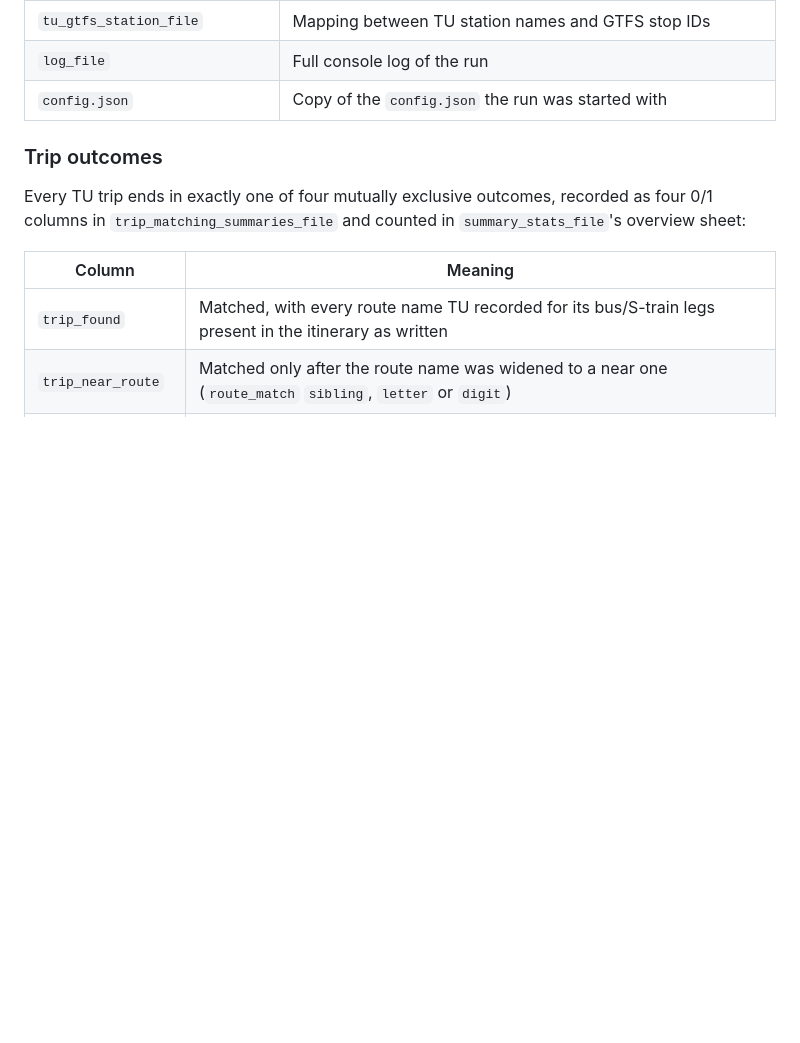
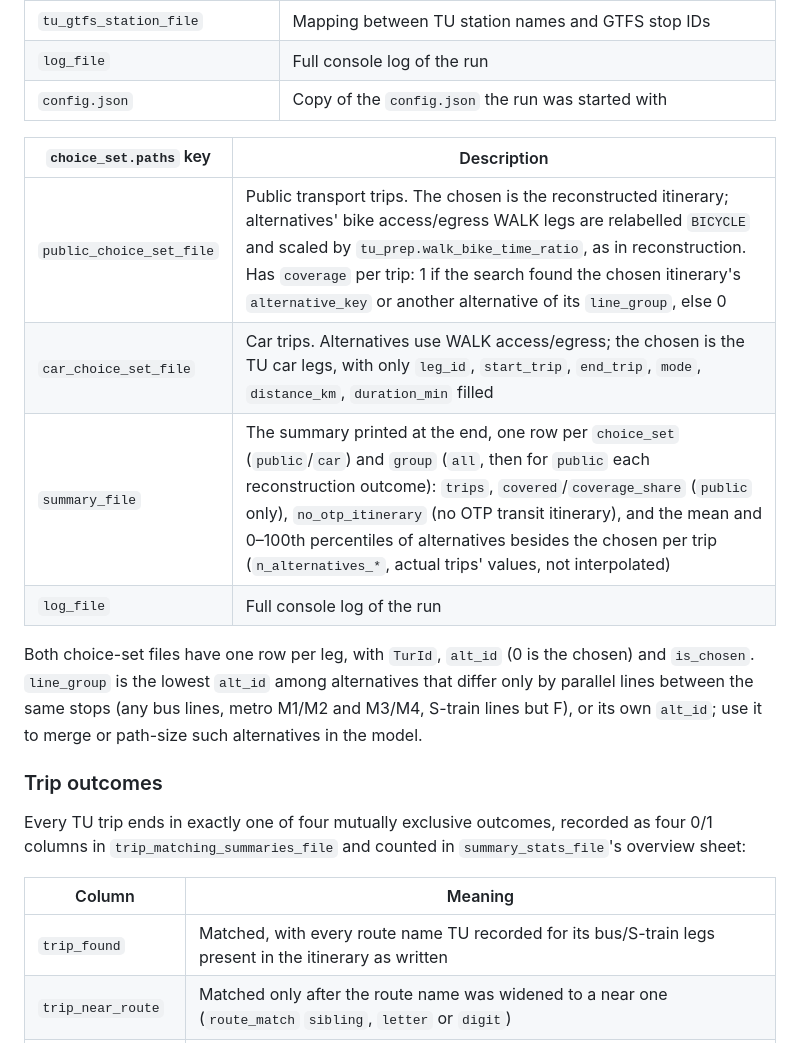
Before and after one commit to SimunPauli/transit-reconstruction-engine, a Markdown page: README.md, the part around one of its changes. GitHub-like rendering; blank space fills up the shorter version.

```diff
--- a/README.md
+++ b/README.md
@@ -308,6 +308,18 @@ All output files are written to `paths.output_dir/<tu_subset.year>/<run_id>/` (c
 | `tu_gtfs_station_file` | Mapping between TU station names and GTFS stop IDs |
 | `log_file` | Full console log of the run |
 | `config.json` | Copy of the `config.json` the run was started with |
+
+| `choice_set.paths` key | Description |
+|------|-------------|
+| `public_choice_set_file` | Public transport trips. The chosen is the reconstructed itinerary; alternatives' bike access/egress WALK legs are relabelled `BICYCLE` and scaled by `tu_prep.walk_bike_time_ratio`, as in reconstruction. Has `coverage` per trip: 1 if the search found the chosen itinerary's `alternative_key` or another alternative of its `line_group`, else 0 |
+| `car_choice_set_file` | Car trips. Alternatives use WALK access/egress; the chosen is the TU car legs, with only `leg_id`, `start_trip`, `end_trip`, `mode`, `distance_km`, `duration_min` filled |
+| `summary_file` | The summary printed at the end, one row per `choice_set` (`public`/`car`) and `group` (`all`, then for `public` each reconstruction outcome): `trips`, `covered`/`coverage_share` (`public` only), `no_otp_itinerary` (no OTP transit itinerary), and the mean and 0–100th percentiles of alternatives besides the chosen per trip (`n_alternatives_*`, actual trips' values, not interpolated) |
+| `log_file` | Full console log of the run |
+
+Both choice-set files have one row per leg, with `TurId`, `alt_id` (0 is the chosen) and `is_chosen`.
+`line_group` is the lowest `alt_id` among alternatives that differ only by parallel lines between the
+same stops (any bus lines, metro M1/M2 and M3/M4, S-train lines but F), or its own `alt_id`; use it to
+merge or path-size such alternatives in the model.
 
 ### Trip outcomes
 
```
Also changed, not shown: other parts of README.md (+3 -3 lines).
